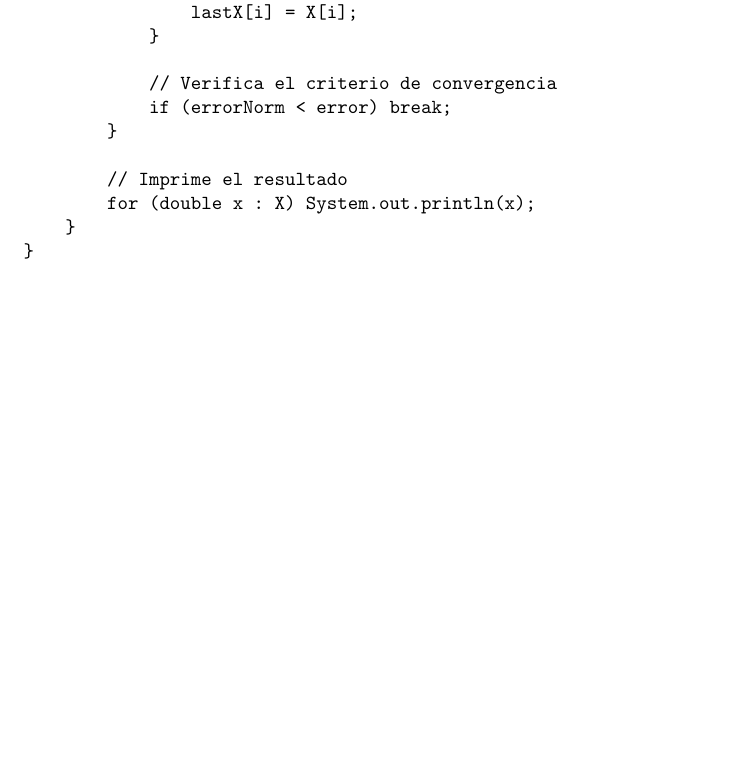
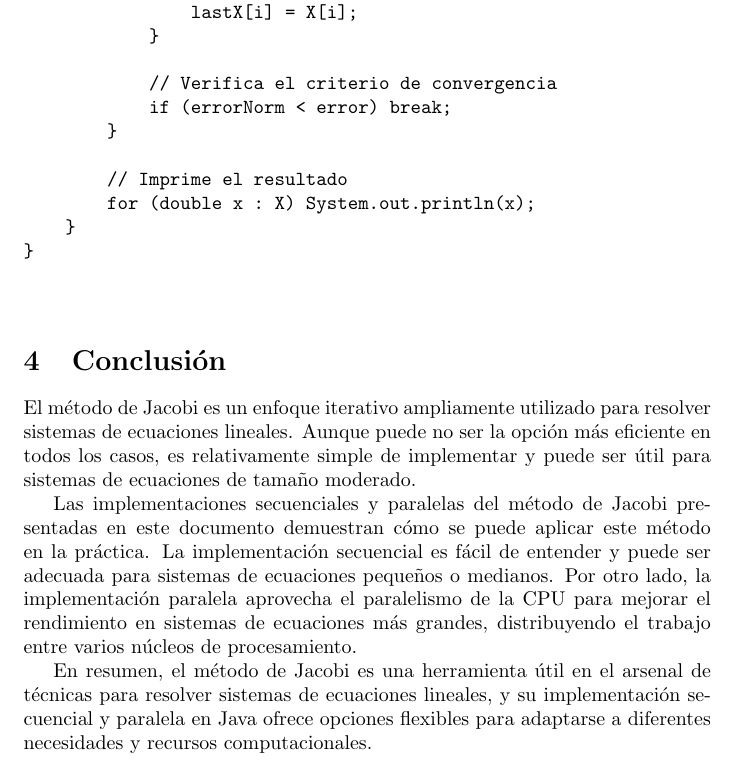
Before and after one commit to JonatanBadillo/Jacobi-Method, a LaTeX paper (template_Article.tex): part of page 5 of 5, cut so that both start at the same text, the shorter picture padded with empty space. Compiled offline with pdfLaTeX.

Commit message:
Agregar sección de conclusión al archivo template_Article.tex

```diff
--- a/template_Article.tex
+++ b/template_Article.tex
@@ -181,4 +181,13 @@ public class JacobiParalelo {
 
     \end{verbatim}
 
+    \section{Conclusión}
+
+El método de Jacobi es un enfoque iterativo ampliamente utilizado para resolver sistemas de ecuaciones lineales. Aunque puede no ser la opción más eficiente en todos los casos, es relativamente simple de implementar y puede ser útil para sistemas de ecuaciones de tamaño moderado.
+
+Las implementaciones secuenciales y paralelas del método de Jacobi presentadas en este documento demuestran cómo se puede aplicar este método en la práctica. La implementación secuencial es fácil de entender y puede ser adecuada para sistemas de ecuaciones pequeños o medianos. Por otro lado, la implementación paralela aprovecha el paralelismo de la CPU para mejorar el rendimiento en sistemas de ecuaciones más grandes, distribuyendo el trabajo entre varios núcleos de procesamiento.
+
+En resumen, el método de Jacobi es una herramienta útil en el arsenal de técnicas para resolver sistemas de ecuaciones lineales, y su implementación secuencial y paralela en Java ofrece opciones flexibles para adaptarse a diferentes necesidades y recursos computacionales.
+
+
 \end{document}
```
Also changed, not shown: template_Article.pdf, 4 other files.
